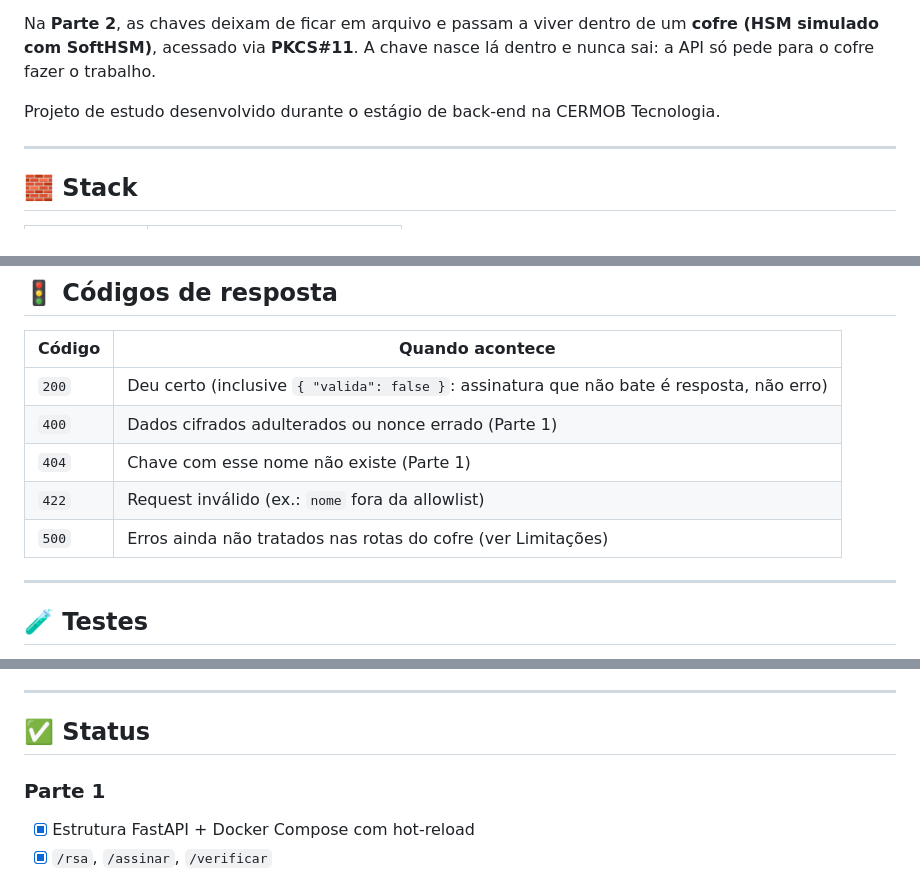
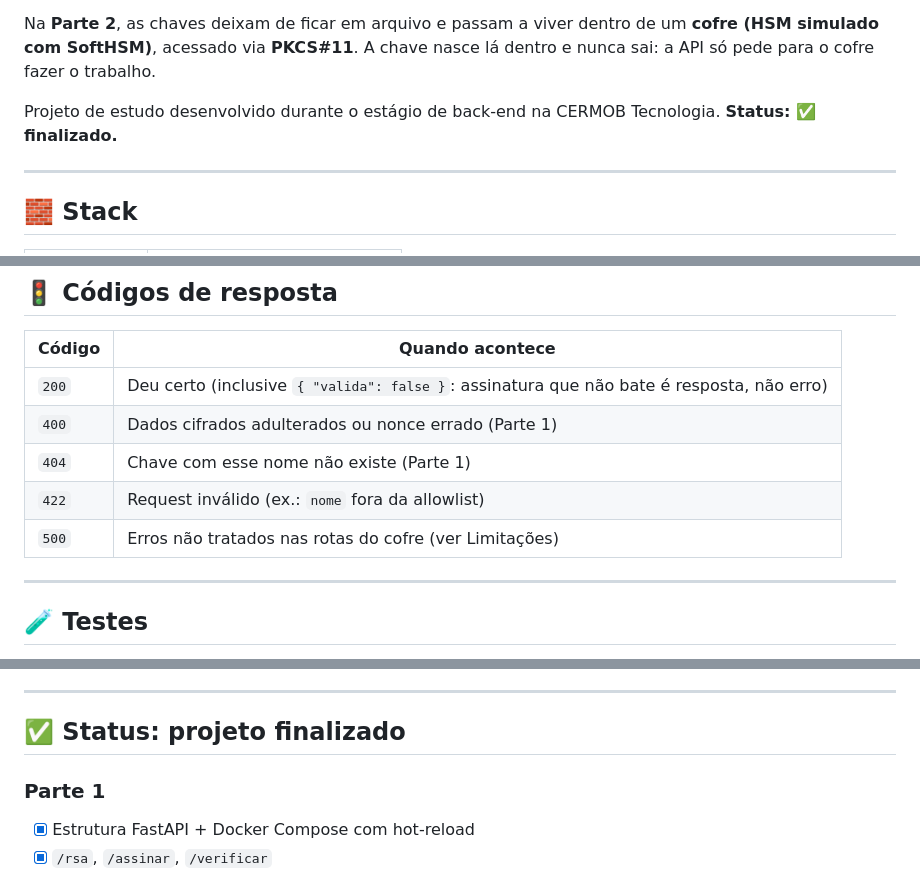
Before and after one commit to lu-izah19/mini-api-cripto, a Markdown page: README.md, 3 parts joined by grey strips. Rendered like a GitHub page.

```diff
--- a/README.md
+++ b/README.md
@@ -4,7 +4,7 @@ API em **FastAPI** que expõe operações criptográficas como endpoints REST: g
 
 Na **Parte 2**, as chaves deixam de ficar em arquivo e passam a viver dentro de um **cofre (HSM simulado com SoftHSM)**, acessado via **PKCS#11**. A chave nasce lá dentro e nunca sai: a API só pede para o cofre fazer o trabalho.
 
-Projeto de estudo desenvolvido durante o estágio de back-end na CERMOB Tecnologia.
+Projeto de estudo desenvolvido durante o estágio de back-end na CERMOB Tecnologia. **Status: ✅ finalizado.**
 
 ---
 
@@ -427,7 +427,7 @@ Decifra dentro do cofre. A rota só converte o base64 de volta para bytes; o tex
 | `400` | Dados cifrados adulterados ou nonce errado (Parte 1) |
 | `404` | Chave com esse nome não existe (Parte 1) |
 | `422` | Request inválido (ex.: `nome` fora da allowlist) |
-| `500` | Erros ainda não tratados nas rotas do cofre (ver Limitações) |
+| `500` | Erros não tratados nas rotas do cofre (ver Limitações) |
 
 ---
 
@@ -511,7 +511,7 @@ Dependências necessárias no `requirements.txt`: `pytest` e `httpx` (o `TestCli
 
 ---
 
-## ✅ Status
+## ✅ Status: projeto finalizado
 
 ### Parte 1
 
```
Also changed, not shown: other parts of README.md (+7 -18 lines).
